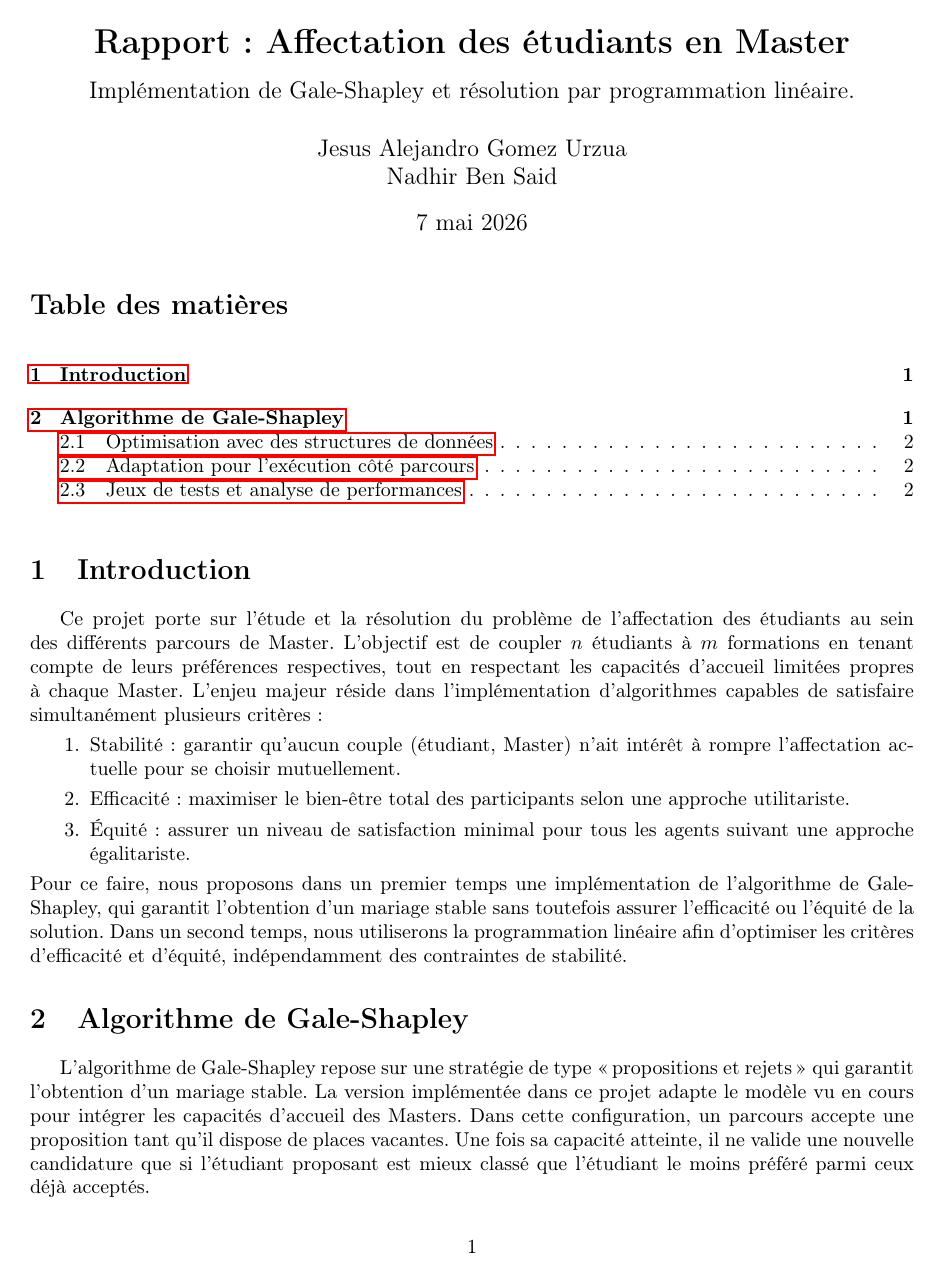
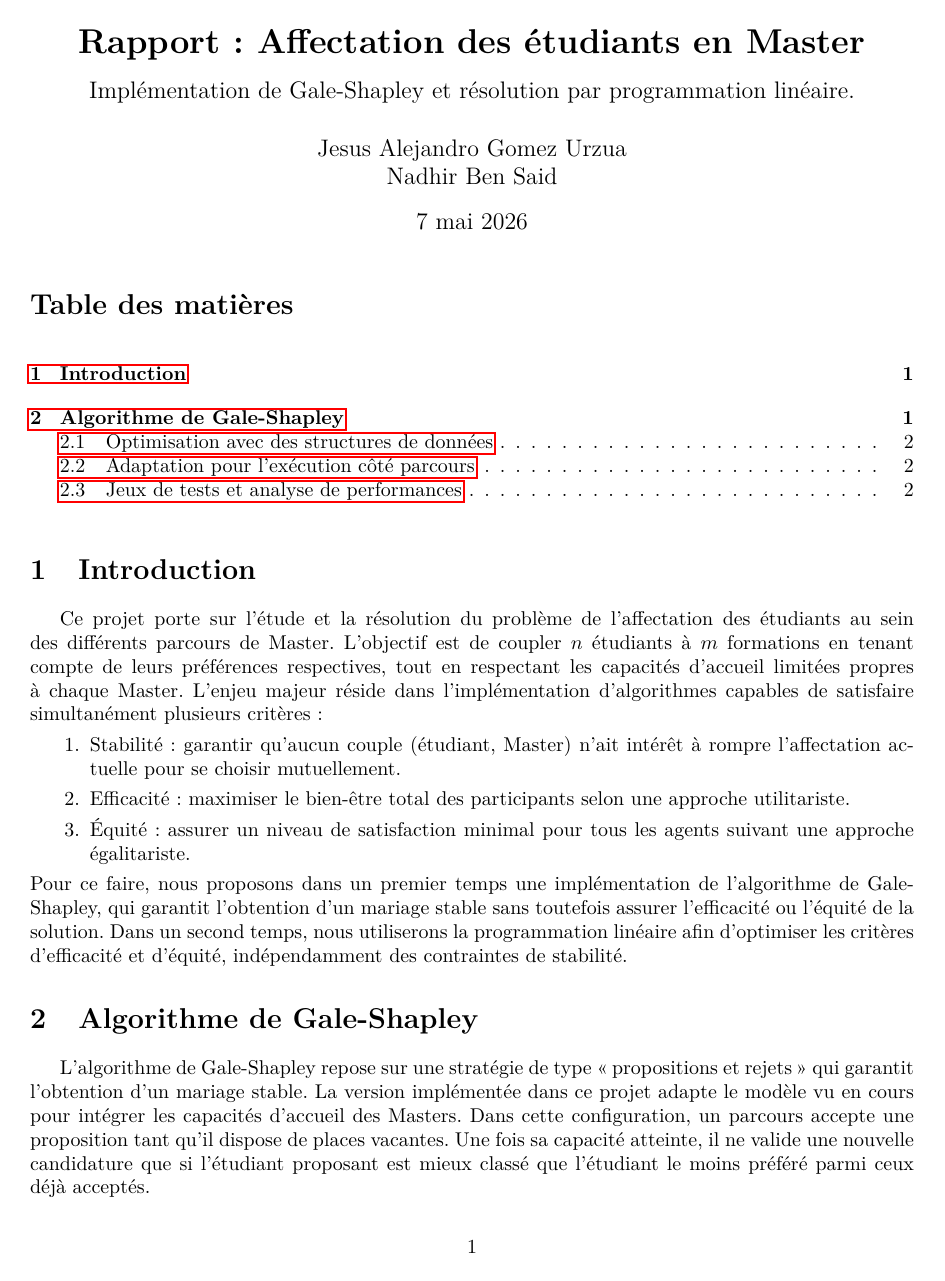
Before and after one commit to AlexG3157/MariagesStables, a LaTeX document (rapport/rapport.tex): page 1 of 3. Compiled offline with pdfLaTeX.

Commit message:
lmodern LaTeX

```diff
--- a/rapport/rapport.tex
+++ b/rapport/rapport.tex
@@ -4,8 +4,8 @@
 
 \usepackage[french]{babel}
 \usepackage[T1]{fontenc}
+\usepackage{lmodern}
 
-\usepackage{a4wide}
 \usepackage[margin=3cm]{geometry}
 %\usepackage[left=0.6in,right=0.6in,top=0.6in,bottom=0.6in]{geometry}
 \usepackage{graphicx}
```
Also changed, not shown: rapport/makefile, rapport/rapport.pdf.
